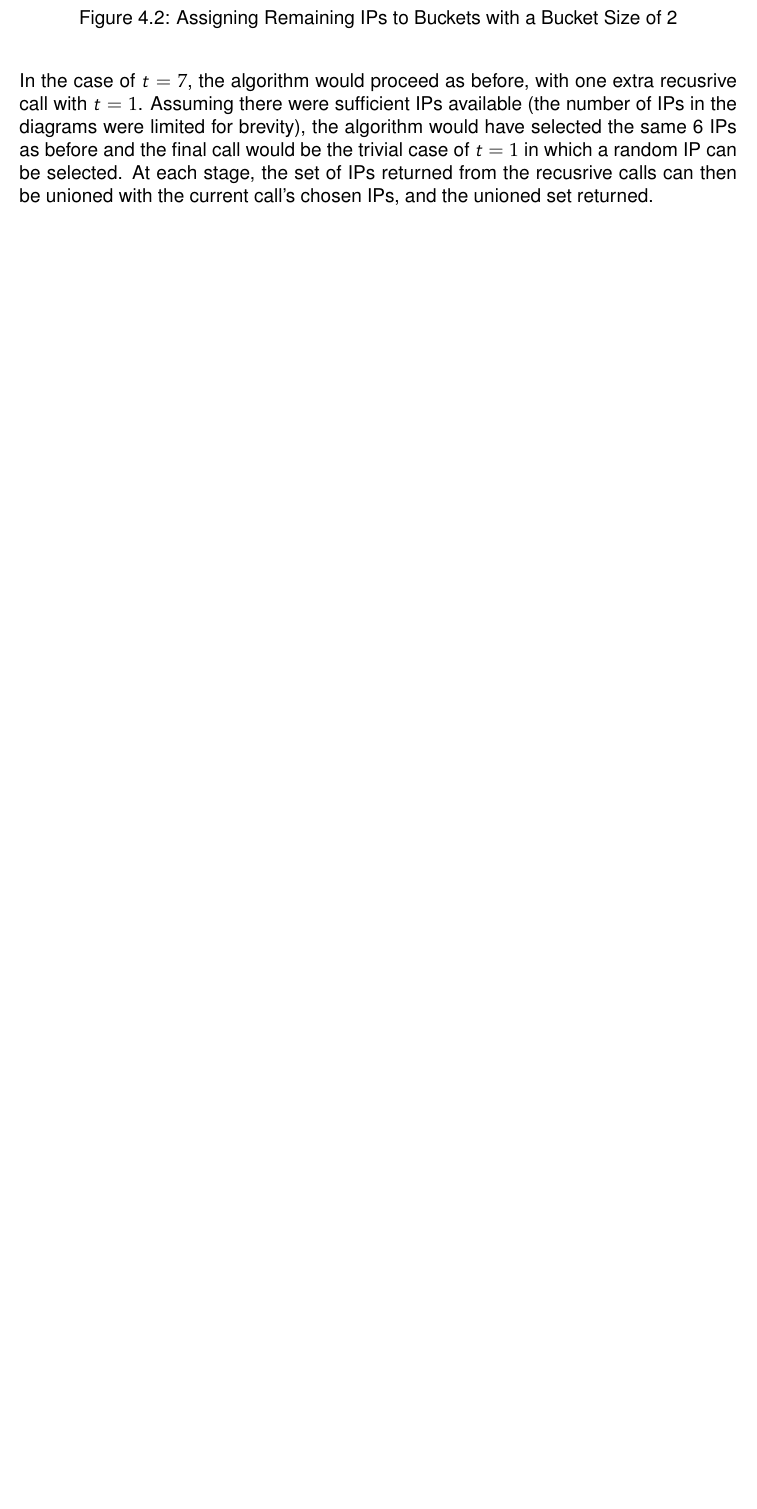
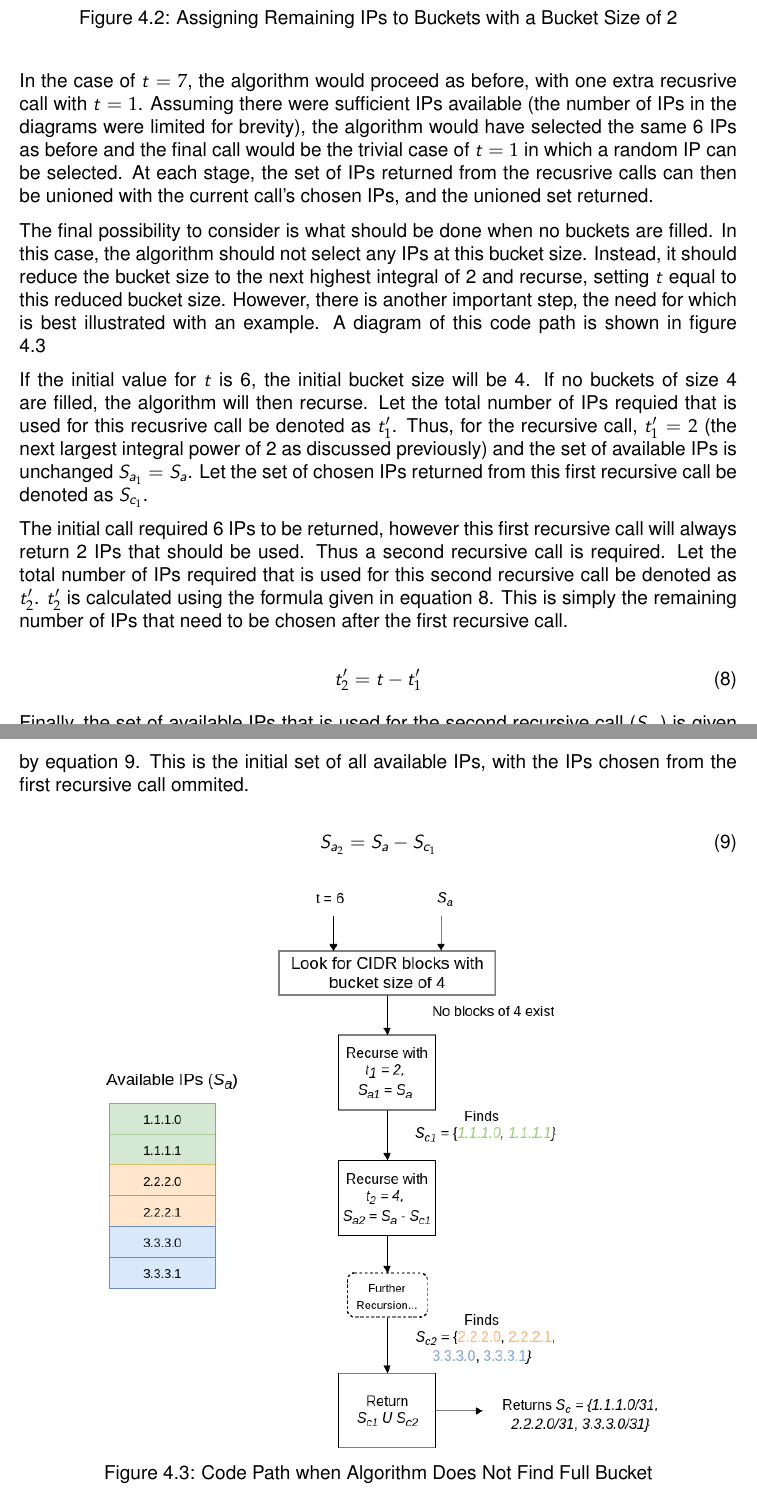
Before and after one commit to stefano-lupo/internship-report, a LaTeX thesis (main.tex, which reads tasks_undertaken.tex): part of page 30 of 33 before the commit and two parts of pages 30 and 31 of 35 after it, the two joined at a grey line, cut so that both start at the same text, the shorter picture padded with empty space. Compiled offline with pdfLaTeX.

Commit message:
Added more detail to IP alg + image

```diff
--- a/tasks_undertaken.tex
+++ b/tasks_undertaken.tex
@@ -112,3 +112,23 @@ Next consider the situation represented in \reffig{fig:exampleIpsByBucket4} alon
 
 In the case of $t = 7$, the algorithm would proceed as before, with one extra recusrive call with $t = 1$. Assuming there were sufficient IPs available (the number of IPs in the diagrams were limited for brevity), the algorithm would have selected the same 6 IPs as before and the final call would be the trivial case of $t = 1$ in which a random IP can be selected. At each stage, the set of IPs returned from the recusrive calls can then be unioned with the current call's chosen IPs, and the unioned set returned.
 
+The final possibility to consider is what should be done when no buckets are filled. In this case, the algorithm should not select any IPs at this bucket size. Instead, it should reduce the bucket size to the next highest integral of 2 and recurse, setting $t$ equal to this reduced bucket size. However, there is another important step, the need for which is best illustrated with an example. A diagram of this code path is shown in \reffig{fig:ipAlgTrickyCodePath}
+
+If the initial value for $t$ is 6, the initial bucket size will be 4. If no buckets of size 4 are filled, the algorithm will then recurse. Let the total number of IPs requied that is used for this recusrive call be denoted as $t_1'$. Thus, for the recursive call, $t_1' = 2$ (the next largest integral power of 2 as discussed previously) and the set of available IPs is unchanged $S_{a_1} = S_a$. Let the set of chosen IPs returned from this first recursive call be denoted as $S_{c_1}$.
+
+The initial call required 6 IPs to be returned, however this first recursive call will always return 2 IPs that should be used. Thus a second recursive call is required. Let the total number of IPs required that is used for this second recursive call be denoted as $t_2'$. $t_2'$ is calculated using the formula given in \refeq{eq:secondRecurseT2}. This is simply the remaining number of IPs that need to be chosen after the first recursive call.
+
+\begin{equation}\label{eq:secondRecurseT2}
+t_2' = t - t_1'
+\end{equation}
+
+Finally, the set of available IPs that is used for the second recursive call ($S_{a_2}$) is given by \refeq{eq:availableIpsSecondRecurse}. This is the initial set of all available IPs, with the IPs chosen from the first recursive call ommited.
+
+\begin{equation}\label{eq:availableIpsSecondRecurse}
+S_{a_2} = S_a - S_{c_1}
+\end{equation}
+
+\begin{figure}[H]
+      \centering
+      \includegraphics[width=0.8\textwidth]{renders/IpAlgTrickyCodePath.png}
+      \caption{Code Path when Algorithm Does Not Find Full Bucket}
@@ -126,0 +152 @@ The steps of the algorithm (for the simplified case of having no existing IPs) a
+  \item{Recurse using the number of remaining IPs required and the set of available IPs, excluding those returned from the previous recursive call}
```
Also changed, not shown: assets/renders/IpAlgTrickyCodePath.png (added), main.pdf, tasks_undertaken.tex (16 more changed lines).
